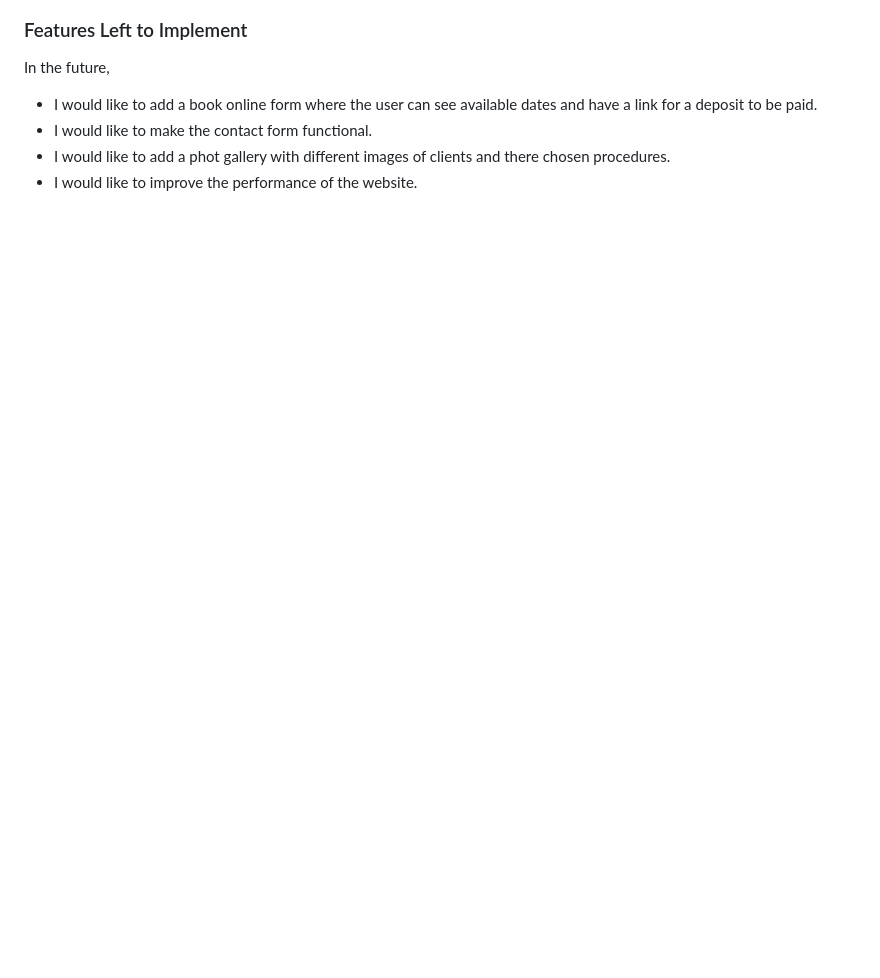
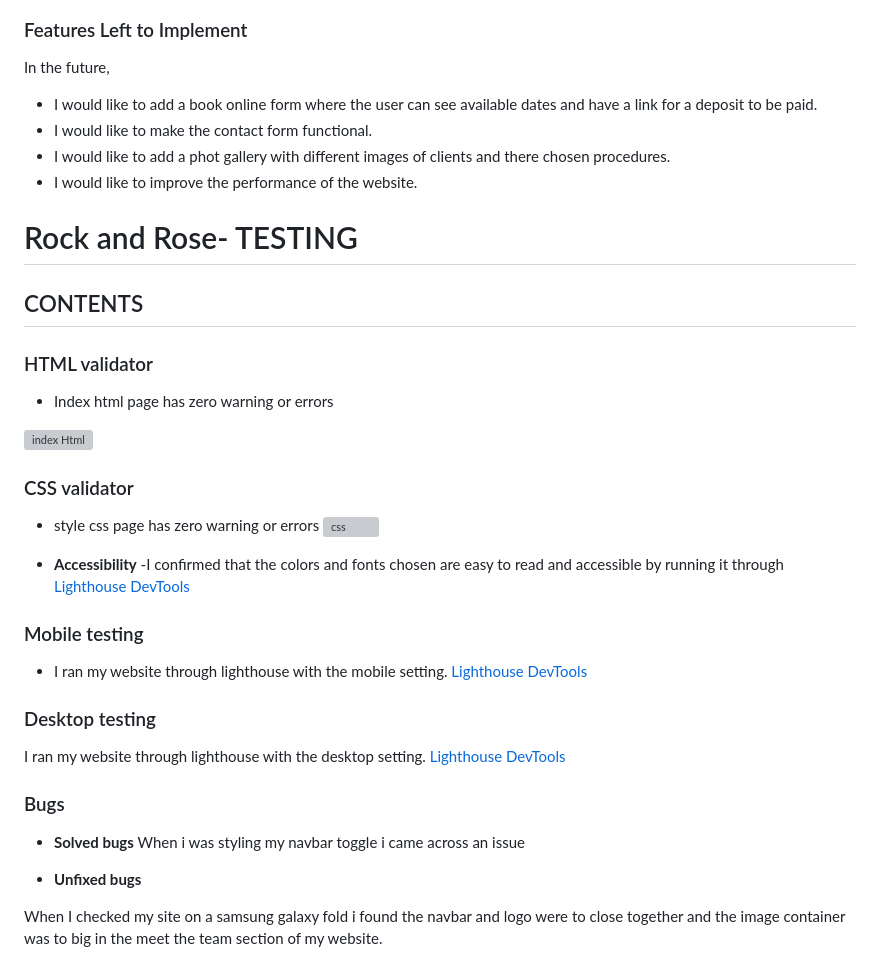
Before and after one commit to alex-price33/Rock-n-Rose-project, a Markdown page: README.md, the part around the change. Rendered like a GitHub page; blank space fills up the shorter version; grey boxes are pictures that could not be loaded.

Commit message:
added desktop and mobile testing section to readme file

```diff
--- a/README.md
+++ b/README.md
@@ -106,3 +106,41 @@ In the future,
 * I would like to make the contact form functional.
 * I would like to add a phot gallery with different images of clients and there chosen procedures.
 * I would like to improve the performance of the website.
+
+# Rock and Rose- TESTING
+
+
+## CONTENTS
+
+### HTML validator
+
+- Index html page has zero warning or errors
+
+![index Html](./assets/readme-assets/w3c-html-testing.png)
+
+### CSS validator
+
+- style css page has zero warning or errors
+![css](./assets/readme-assets/w3c-css-testing.png)
+
+* **Accessibility**
+  -I confirmed that the colors and fonts chosen are easy to read and accessible by running it through [Lighthouse DevTools](./assets/readme-assets/lighthouse-dev-tools.png)
+
+### Mobile testing
+
+  - I ran my website through lighthouse with the mobile setting.
+ [Lighthouse DevTools](./assets/readme-assets/lighthouse-dev-tools.png)
+
+### Desktop testing
+
+ I ran my website through lighthouse with the desktop setting.
+ [Lighthouse DevTools](./assets/readme-assets/lighthouse-desktop.png)
+
+### Bugs
+
+* **Solved bugs**
+When i was styling my navbar toggle i came across an issue
+
+* **Unfixed bugs**
+
+When I checked my site on a samsung galaxy fold i found the navbar and logo were to close together and the image container was to big in the meet the team section of my website.
```
Also changed, not shown: assets/images/lighthouse-desktop.png (added), assets/images/lighthouse-dev-tools.png (added).
